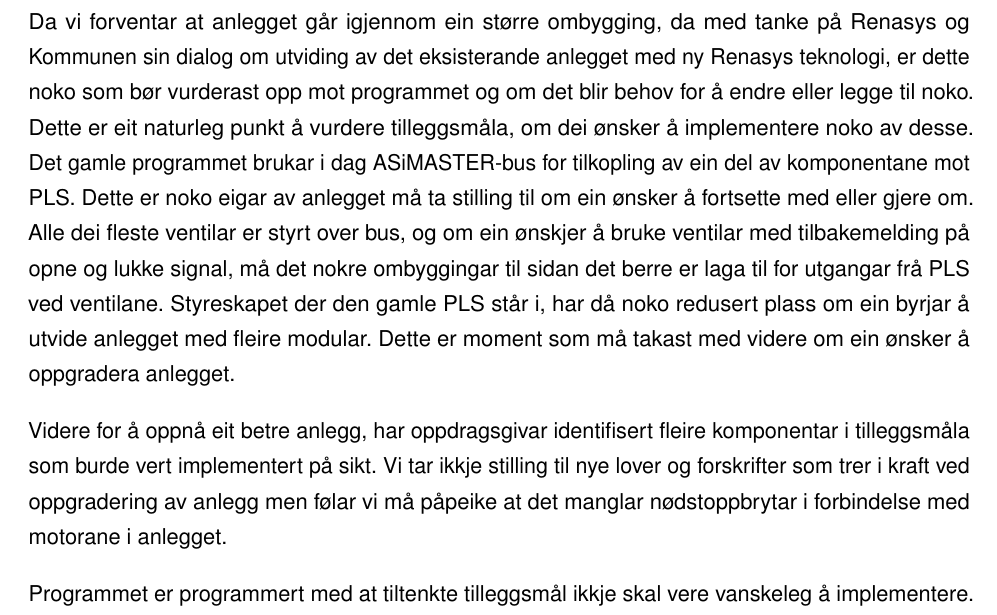
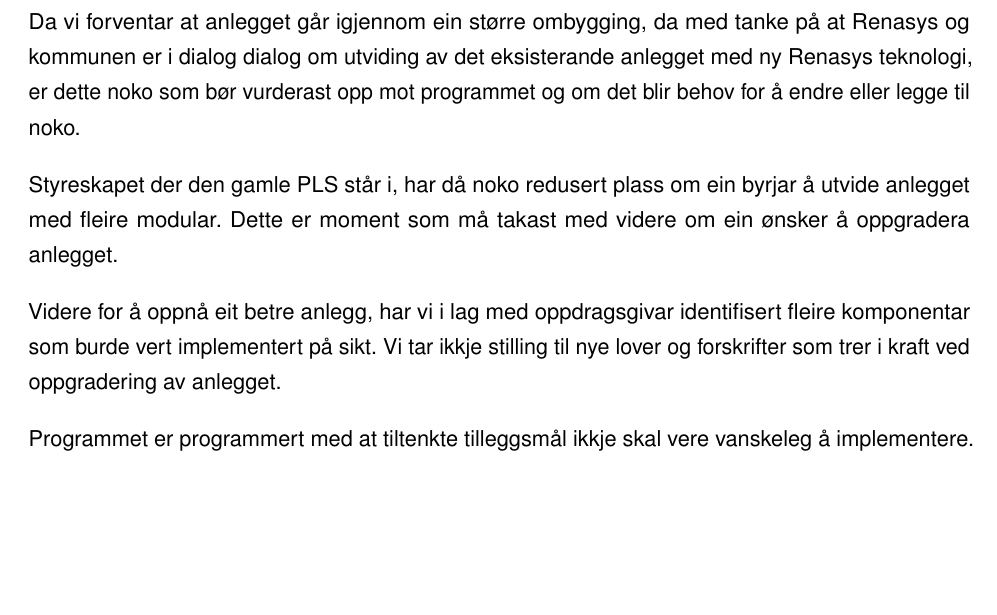
Before and after one commit to PeterSkaar/RA200-Bachelor, a LaTeX document (Latex1/bachelor_hvl.tex, which reads Latex1/Tekst/Kapittel11 - Diskusjon/11.1 Vegen vidare for Annlegget.tex): part of page 60 of 64, cut so that both start at the same text, the shorter picture padded with empty space. Compiled offline with pdfLaTeX; a missing font is replaced by an installed copy or a similar font.

Commit message:
11.1 rewrite

```diff
--- a/Latex1/Tekst/Kapittel11 - Diskusjon/11.1 Vegen vidare for Annlegget.tex
+++ b/Latex1/Tekst/Kapittel11 - Diskusjon/11.1 Vegen vidare for Annlegget.tex
@@ -1,26 +1,22 @@
 \section{Vegen videre for anlegget}
 \thispagestyle{fancy}
 
+%
 % Føler vi driter i heile ASI-Bussen, Er den i det heile relevant??
 % Så klasker vi inn eit delkapittel her der vi bygger vidare på ønsker
 % til sunnfjord kommune og å undersøke og planlegge ny sensorikk og
 % får vist får Automasjonskompentanse ved å skrive om det.
 
+%Vanskelig første setning
+Da vi forventar at anlegget går igjennom ein større ombygging, da med tanke på at Renasys og kommunen er i dialog dialog om utviding
+av det eksisterande anlegget med ny Renasys teknologi, er dette noko som bør vurderast opp mot programmet
+og om det blir behov for å endre eller legge til noko.
 
-Da vi forventar at anlegget går igjennom ein større ombygging, da med tanke på Renasys og Kommunen sin dialog om utviding
-av det eksisterande anlegget med ny Renasys teknologi, er dette noko som bør vurderast opp mot programmet
- og om det blir behov for å endre eller legge til noko.
-Dette er eit naturleg punkt å vurdere tilleggsmåla, om dei ønsker å implementere noko av desse.
-Det gamle programmet brukar i dag ASiMASTER-bus for tilkopling av ein del av komponentane mot PLS.
-Dette er noko eigar av anlegget må ta stilling til om ein ønsker å fortsette med eller gjere om. Alle dei fleste
-ventilar er styrt over bus, og om ein ønskjer å bruke ventilar med tilbakemelding på opne og lukke signal,
-må det nokre ombyggingar til sidan det berre er laga til for utgangar frå PLS ved ventilane.
 Styreskapet der den gamle PLS står i, har då noko redusert plass om ein byrjar å utvide anlegget med fleire modular.
 Dette er moment som må takast med videre om ein ønsker å oppgradera anlegget.
 
-Videre for å oppnå eit betre anlegg, har oppdragsgivar identifisert fleire komponentar i tilleggsmåla som burde
-vert implementert på sikt. Vi tar ikkje stilling til nye lover og forskrifter som trer i kraft ved oppgradering av anlegg
-men følar vi må påpeike at det manglar nødstoppbrytar i forbindelse med motorane i anlegget.
+Videre for å oppnå eit betre anlegg, har vi i lag med oppdragsgivar identifisert fleire komponentar som burde
+vert implementert på sikt. Vi tar ikkje stilling til nye lover og forskrifter som trer i kraft ved oppgradering av anlegget.
 
 Programmet er programmert med at tiltenkte tilleggsmål ikkje skal vere vanskeleg å implementere.
 Men dette forutsette at det blir gjort oppgraderingar på reinseanlegget før det blir programmert.
```
Also changed, not shown: Latex1/Tekst/Kapittel11 - Diskusjon/11.1 Vegen vidare for Annlegget.tex (6 more changed lines).
